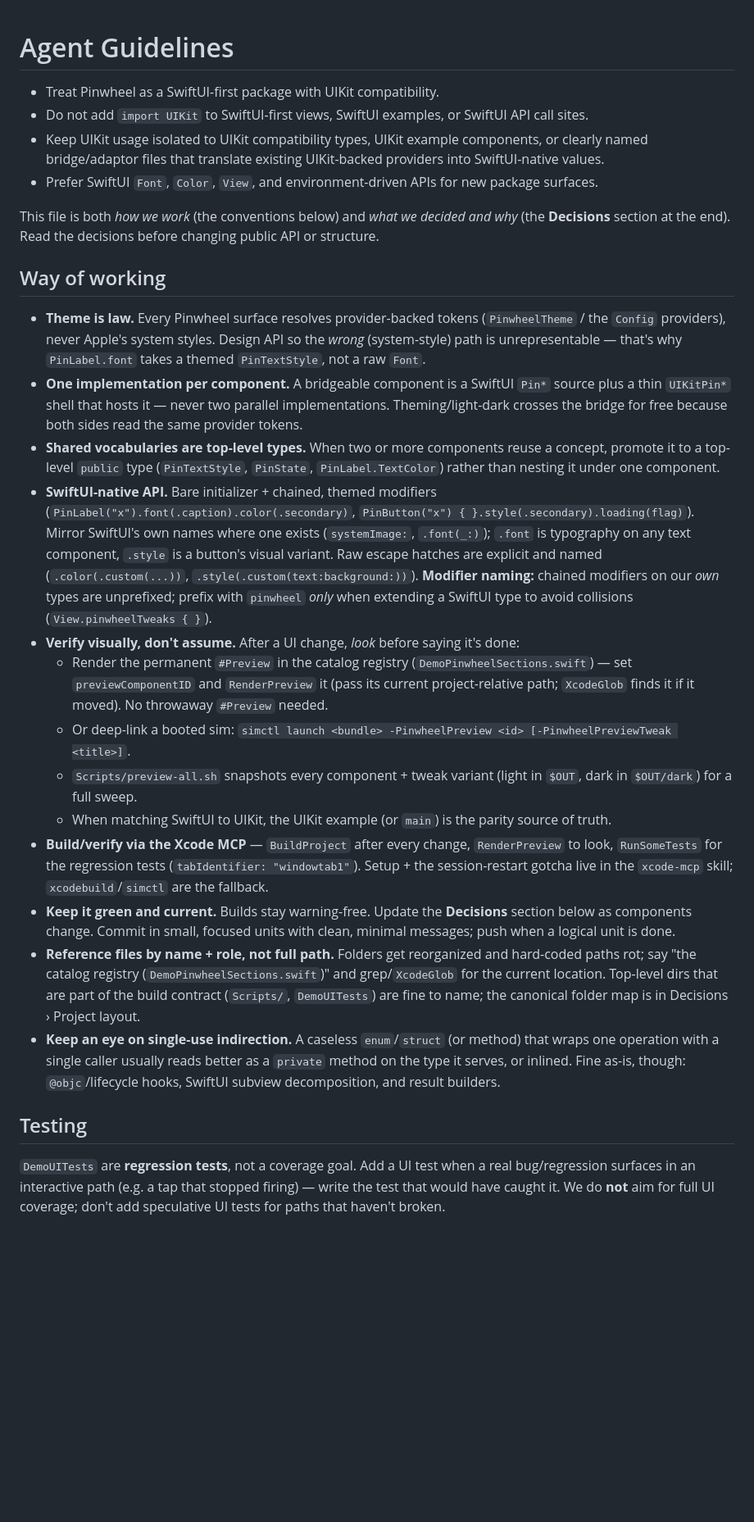
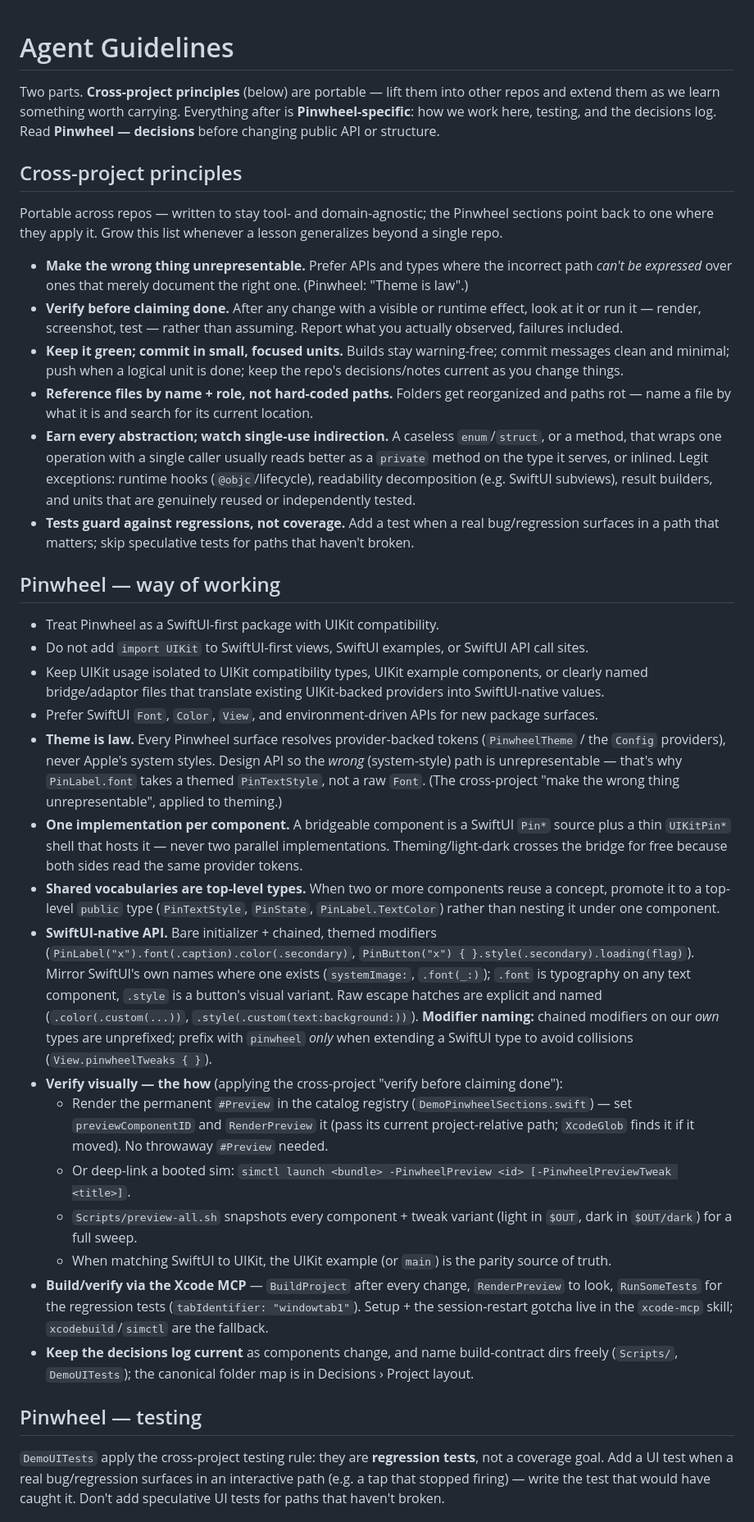
Before and after one commit to 3lvis/Pinwheel, a Markdown page: AGENTS.md, the part around one of its changes. Shown at 82% size. Rendered like a GitHub page; blank space fills up the shorter version.

Commit message:
Split AGENTS.md into portable principles and Pinwheel specifics

```diff
--- a/AGENTS.md
+++ b/AGENTS.md
@@ -1,29 +1,37 @@
 # Agent Guidelines
+
+Two parts. **Cross-project principles** (below) are portable — lift them into other repos and extend them as we learn something worth carrying. Everything after is **Pinwheel-specific**: how we work here, testing, and the decisions log. Read **Pinwheel — decisions** before changing public API or structure.
+
+## Cross-project principles
+
+Portable across repos — written to stay tool- and domain-agnostic; the Pinwheel sections point back to one where they apply it. Grow this list whenever a lesson generalizes beyond a single repo.
+
+- **Make the wrong thing unrepresentable.** Prefer APIs and types where the incorrect path *can't be expressed* over ones that merely document the right one. (Pinwheel: "Theme is law".)
+- **Verify before claiming done.** After any change with a visible or runtime effect, look at it or run it — render, screenshot, test — rather than assuming. Report what you actually observed, failures included.
+- **Keep it green; commit in small, focused units.** Builds stay warning-free; commit messages clean and minimal; push when a logical unit is done; keep the repo's decisions/notes current as you change things.
+- **Reference files by name + role, not hard-coded paths.** Folders get reorganized and paths rot — name a file by what it is and search for its current location.
+- **Earn every abstraction; watch single-use indirection.** A caseless `enum`/`struct`, or a method, that wraps one operation with a single caller usually reads better as a `private` method on the type it serves, or inlined. Legit exceptions: runtime hooks (`@objc`/lifecycle), readability decomposition (e.g. SwiftUI subviews), result builders, and units that are genuinely reused or independently tested.
+- **Tests guard against regressions, not coverage.** Add a test when a real bug/regression surfaces in a path that matters; skip speculative tests for paths that haven't broken.
+
+## Pinwheel — way of working
 
 - Treat Pinwheel as a SwiftUI-first package with UIKit compatibility.
 - Do not add `import UIKit` to SwiftUI-first views, SwiftUI examples, or SwiftUI API call sites.
 - Keep UIKit usage isolated to UIKit compatibility types, UIKit example components, or clearly named bridge/adaptor files that translate existing UIKit-backed providers into SwiftUI-native values.
 - Prefer SwiftUI `Font`, `Color`, `View`, and environment-driven APIs for new package surfaces.
-
-This file is both *how we work* (the conventions below) and *what we decided and why* (the **Decisions** section at the end). Read the decisions before changing public API or structure.
-
-## Way of working
-
-- **Theme is law.** Every Pinwheel surface resolves provider-backed tokens (`PinwheelTheme` / the `Config` providers), never Apple's system styles. Design API so the *wrong* (system-style) path is unrepresentable — that's why `PinLabel.font` takes a themed `PinTextStyle`, not a raw `Font`.
+- **Theme is law.** Every Pinwheel surface resolves provider-backed tokens (`PinwheelTheme` / the `Config` providers), never Apple's system styles. Design API so the *wrong* (system-style) path is unrepresentable — that's why `PinLabel.font` takes a themed `PinTextStyle`, not a raw `Font`. (The cross-project "make the wrong thing unrepresentable", applied to theming.)
 - **One implementation per component.** A bridgeable component is a SwiftUI `Pin*` source plus a thin `UIKitPin*` shell that hosts it — never two parallel implementations. Theming/light-dark crosses the bridge for free because both sides read the same provider tokens.
 - **Shared vocabularies are top-level types.** When two or more components reuse a concept, promote it to a top-level `public` type (`PinTextStyle`, `PinState`, `PinLabel.TextColor`) rather than nesting it under one component.
 - **SwiftUI-native API.** Bare initializer + chained, themed modifiers (`PinLabel("x").font(.caption).color(.secondary)`, `PinButton("x") { }.style(.secondary).loading(flag)`). Mirror SwiftUI's own names where one exists (`systemImage:`, `.font(_:)`); `.font` is typography on any text component, `.style` is a button's visual variant. Raw escape hatches are explicit and named (`.color(.custom(...))`, `.style(.custom(text:background:))`). **Modifier naming:** chained modifiers on our *own* types are unprefixed; prefix with `pinwheel` *only* when extending a SwiftUI type to avoid collisions (`View.pinwheelTweaks { }`).
-- **Verify visually, don't assume.** After a UI change, *look* before saying it's done:
+- **Verify visually — the how** (applying the cross-project "verify before claiming done"):
   - Render the permanent `#Preview` in the catalog registry (`DemoPinwheelSections.swift`) — set `previewComponentID` and `RenderPreview` it (pass its current project-relative path; `XcodeGlob` finds it if it moved). No throwaway `#Preview` needed.
   - Or deep-link a booted sim: `simctl launch <bundle> -PinwheelPreview <id> [-PinwheelPreviewTweak <title>]`.
   - `Scripts/preview-all.sh` snapshots every component + tweak variant (light in `$OUT`, dark in `$OUT/dark`) for a full sweep.
   - When matching SwiftUI to UIKit, the UIKit example (or `main`) is the parity source of truth.
 - **Build/verify via the Xcode MCP** — `BuildProject` after every change, `RenderPreview` to look, `RunSomeTests` for the regression tests (`tabIdentifier: "windowtab1"`). Setup + the session-restart gotcha live in the `xcode-mcp` skill; `xcodebuild`/`simctl` are the fallback.
-- **Keep it green and current.** Builds stay warning-free. Update the **Decisions** section below as components change. Commit in small, focused units with clean, minimal messages; push when a logical unit is done.
-- **Reference files by name + role, not full path.** Folders get reorganized and hard-coded paths rot; say "the catalog registry (`DemoPinwheelSections.swift`)" and grep/`XcodeGlob` for the current location. Top-level dirs that are part of the build contract (`Scripts/`, `DemoUITests`) are fine to name; the canonical folder map is in Decisions › Project layout.
-- **Keep an eye on single-use indirection.** A caseless `enum`/`struct` (or method) that wraps one operation with a single caller usually reads better as a `private` method on the type it serves, or inlined. Fine as-is, though: `@objc`/lifecycle hooks, SwiftUI subview decomposition, and result builders.
+- **Keep the decisions log current** as components change, and name build-contract dirs freely (`Scripts/`, `DemoUITests`); the canonical folder map is in Decisions › Project layout.
 
-## Testing
+## Pinwheel — testing
 
-`DemoUITests` are **regression tests**, not a coverage goal. Add a UI test when a real bug/regression surfaces in an interactive path (e.g. a tap that stopped firing) — write the test that would have caught it. We do **not** aim for full UI coverage; don't add speculative UI tests for paths that haven't broken.
+`DemoUITests` apply the cross-project testing rule: they are **regression tests**, not a coverage goal. Add a UI test when a real bug/regression surfaces in an interactive path (e.g. a tap that stopped firing) — write the test that would have caught it. Don't add speculative UI tests for paths that haven't broken.
 
```
Also changed, not shown: other parts of AGENTS.md (+1 -1 lines).
